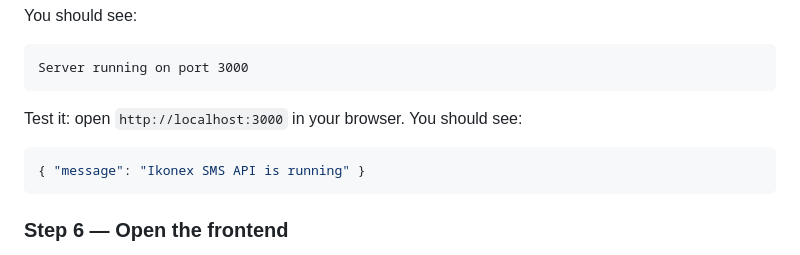
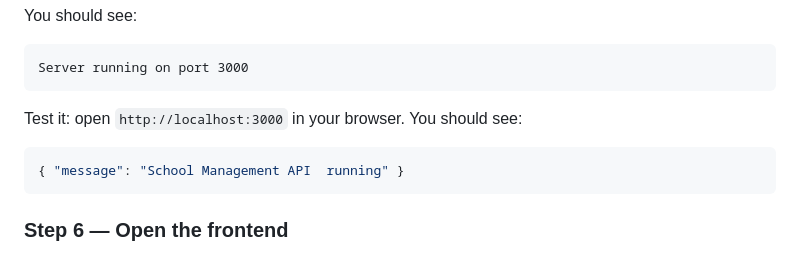
Before and after one commit to amanidy/ikonex-school-management-application-, a Markdown page: README.md, the part around the change. Drawn GitHub-style.

Commit message:
Update API message in README

````diff
--- a/README.md
+++ b/README.md
@@ -245,7 +245,7 @@ Server running on port 3000
 
 Test it: open `http://localhost:3000` in your browser. You should see:
 ```json
-{ "message": "Ikonex SMS API is running" }
+{ "message": "School Management API  running" }
 ```
 
 ### Step 6 — Open the frontend
````
